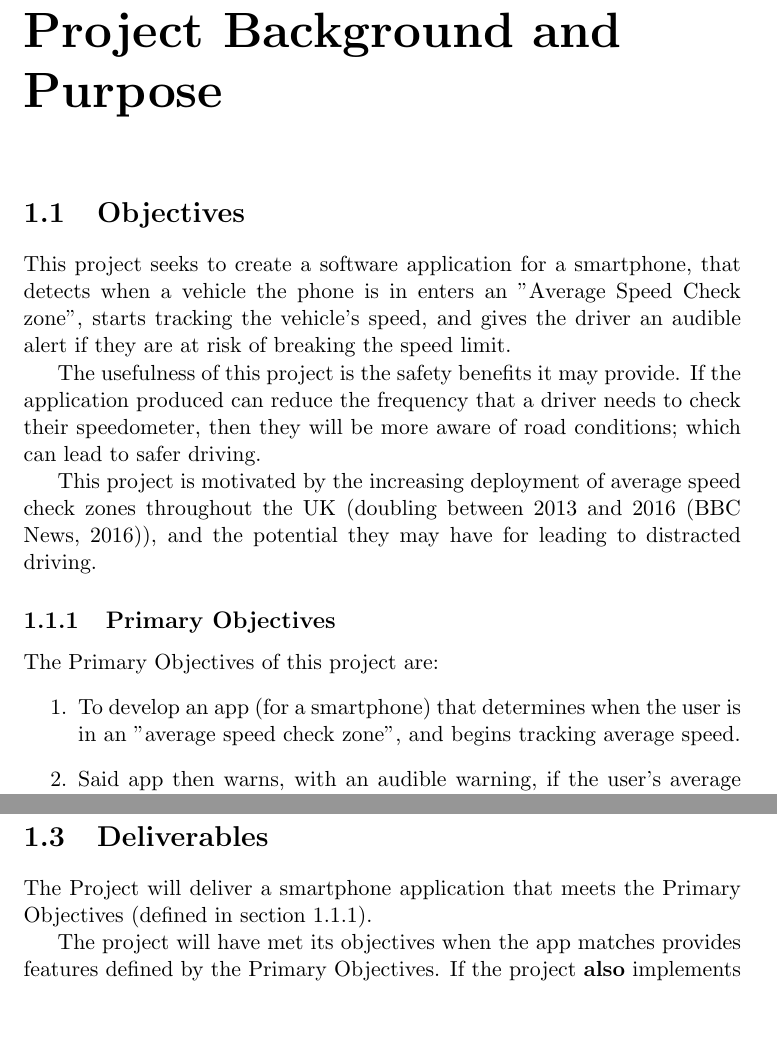
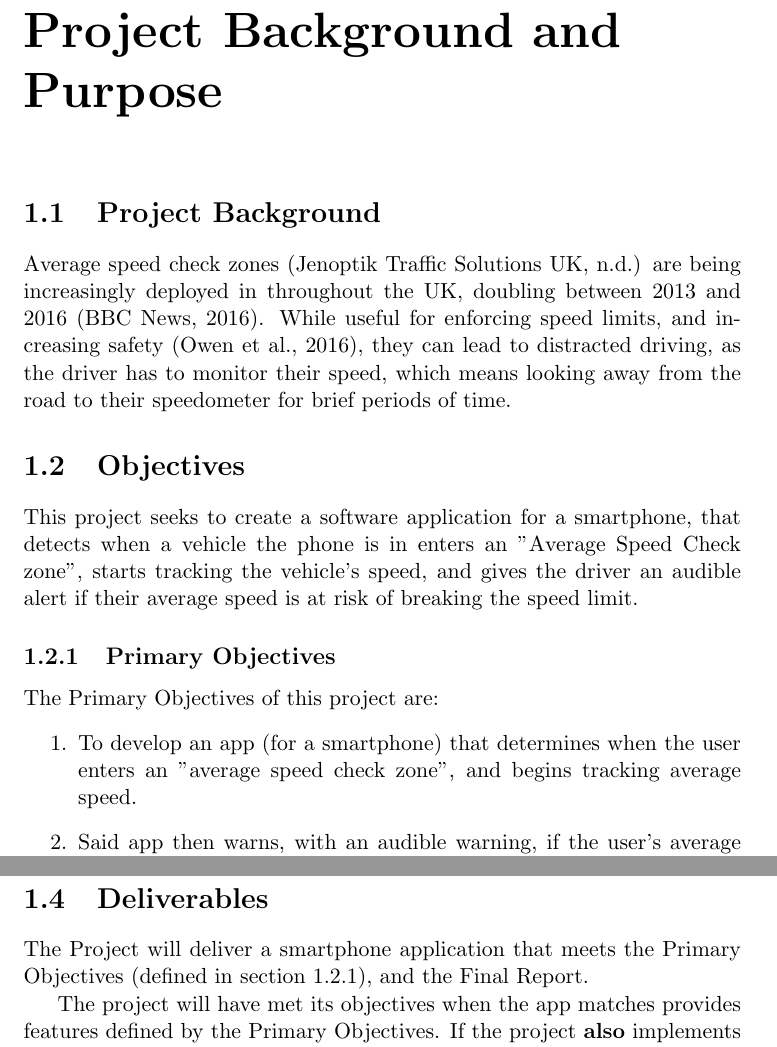
Before and after one commit to fisherthewol/FYP-SmartKart, a LaTeX document (Documents/ProjectInitiationDocument/projectinitiation.tex, which reads Documents/ProjectInitiationDocument/pidbib.bib): two parts of pages 3 and 5 of 19, joined at a grey line, cut so that both start at the same text, the shorter picture padded with empty space. Compiled offline with pdfLaTeX.

Commit message:
Final version as submitted.

```diff
--- a/Documents/ProjectInitiationDocument/pidbib.bib
+++ b/Documents/ProjectInitiationDocument/pidbib.bib
@@ -191,3 +191,8 @@ year = {2017},
     year={n.d.},
     howpublished={Available online: \url{https://www.apple.com/uk/siri/} [Accessed 4/11/2021]}
 }
+
+@misc{specsjenop,
+    title={SPECS - JENOPTIK},
+    author={{Jenoptik Traffic Solutions UK}},
+    year={n.d.},
--- a/Documents/ProjectInitiationDocument/projectinitiation.tex
+++ b/Documents/ProjectInitiationDocument/projectinitiation.tex
@@ -27,27 +27,19 @@
 \tableofcontents
 
 \chapter{Project Background and Purpose}
+\section {Project Background}
+Average speed check zones \citep{specsjenop} are being increasingly deployed in throughout the UK, doubling between 2013 and 2016 \citep{BBCSpeedCameraDoubled}. While useful for enforcing speed limits, and increasing safety \citep{owenAllsop}, they can lead to distracted driving, as the driver has to monitor their speed, which means looking away from the road to their speedometer for brief periods of time.
+
 \section{Objectives}
 This project seeks to create a software application for a smartphone, that
 detects when a vehicle the phone is in enters an "Average Speed Check zone",
 starts tracking the vehicle's speed, and gives the driver an audible alert if
-they are at risk of breaking the speed limit.
-
-The usefulness of this project is the safety benefits it may provide. If the
-application produced can reduce the frequency that a driver needs to check
-their speedometer, then they will be more aware of road conditions; which can
-lead to safer driving.
-
-This project is motivated by the increasing deployment of average speed check
-zones throughout the UK (doubling between 2013 and 2016
-\citep{BBCSpeedCameraDoubled}), and the potential they may have for leading to
-distracted driving.
+their average speed is at risk of breaking the speed limit.
 
 \subsection{Primary Objectives}\label{subsec:PrimaryObjectives}
 The Primary Objectives of this project are:
 \begin{enumerate}
-    \item To develop an app (for a smartphone) that determines when the user is
-    in an "average speed check zone", and begins tracking average speed.
+    \item To develop an app (for a smartphone) that determines when the user enters an "average speed check zone", and begins tracking average speed.
     \item Said app then warns, with an audible warning, if the user's average
     speed is above the limit.
     \item Integration with a platform's voice commands\footnote{e.g. Google Assistant \citep{GoogleAssistant} or Apple Siri \citep{AppleSiri}.} may be used to launch the app at the user's request (for example, if there is temporary speed check area).
@@ -104,7 +96,7 @@ app's users; so this may well be within the scope of the project.
 
 \section{Deliverables}
 The Project will deliver a smartphone application that meets the Primary
-Objectives (defined in section \ref{subsec:PrimaryObjectives}).
+Objectives (defined in section \ref{subsec:PrimaryObjectives}), and the Final Report.
 
 The project will have met its objectives when the app matches provides features
 defined by the Primary Objectives. If the project \textbf{also} implements
```
Also changed, not shown: Documents/ProjectInitiationDocument/projectinitiation.pdf, Documents/ProjectInitiationDocument/pidbib.bib (13 more changed lines), Documents/ProjectInitiationDocument/projectinitiation.tex (2 more changed lines).
